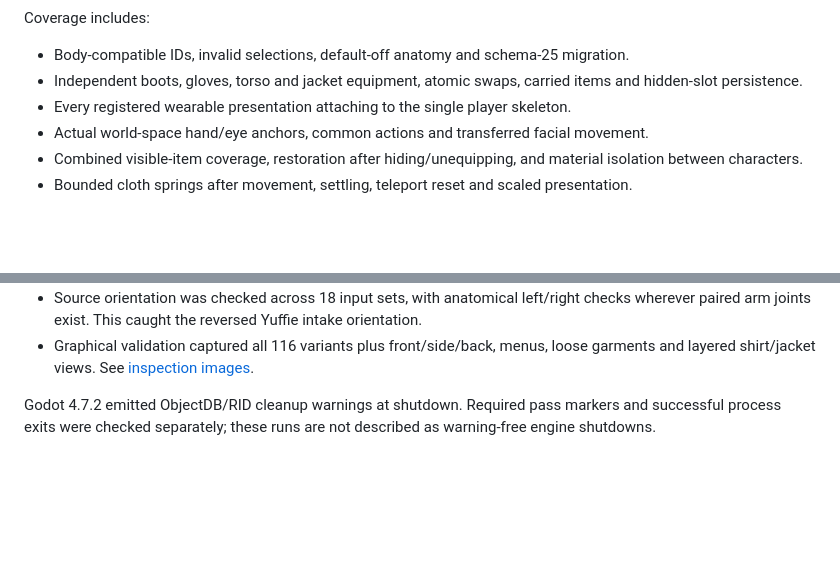
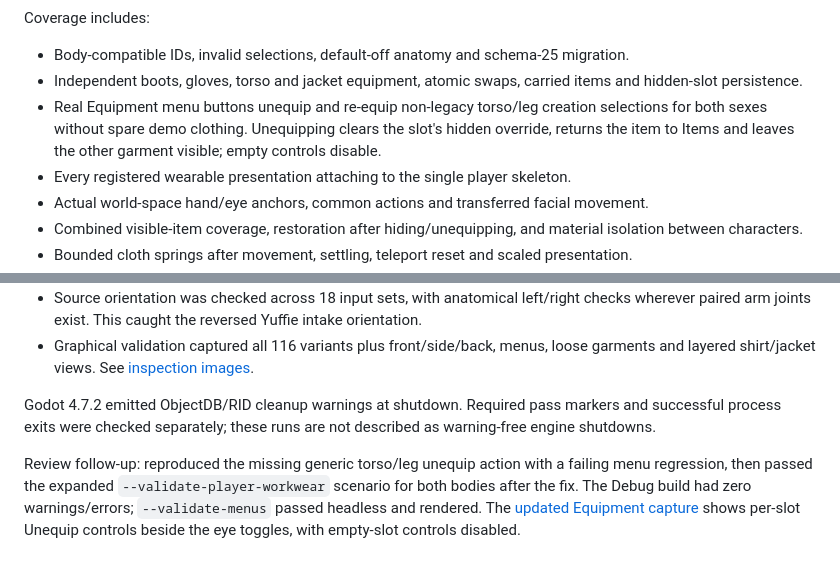
Before and after one commit to jmart985/Unnamed-Project-2026, a Markdown page: docs/PLAYER_APPEARANCE_VALIDATION.md, 2 parts joined by grey strips. GitHub-like rendering; blank space fills up the shorter version.

Commit message:
Allow every wearable slot to unequip creation garments

```diff
--- a/docs/PLAYER_APPEARANCE_VALIDATION.md
+++ b/docs/PLAYER_APPEARANCE_VALIDATION.md
@@ -20,6 +20,7 @@ Coverage includes:
 
 - Body-compatible IDs, invalid selections, default-off anatomy and schema-25 migration.
 - Independent boots, gloves, torso and jacket equipment, atomic swaps, carried items and hidden-slot persistence.
+- Real Equipment menu buttons unequip and re-equip non-legacy torso/leg creation selections for both sexes without spare demo clothing. Unequipping clears the slot's hidden override, returns the item to Items and leaves the other garment visible; empty controls disable.
 - Every registered wearable presentation attaching to the single player skeleton.
 - Actual world-space hand/eye anchors, common actions and transferred facial movement.
 - Combined visible-item coverage, restoration after hiding/unequipping, and material isolation between characters.
@@ -63,3 +64,5 @@ The source body detail is retained; runtime LODs and a population-performance op
 - Graphical validation captured all 116 variants plus front/side/back, menus, loose garments and layered shirt/jacket views. See [inspection images](evidence/player-creation/).
 
 Godot 4.7.2 emitted ObjectDB/RID cleanup warnings at shutdown. Required pass markers and successful process exits were checked separately; these runs are not described as warning-free engine shutdowns.
+
+Review follow-up: reproduced the missing generic torso/leg unequip action with a failing menu regression, then passed the expanded `--validate-player-workwear` scenario for both bodies after the fix. The Debug build had zero warnings/errors; `--validate-menus` passed headless and rendered. The [updated Equipment capture](evidence/player-menus/equipment.png) shows per-slot Unequip controls beside the eye toggles, with empty-slot controls disabled.
```
Also changed, not shown: docs/PLAYER_MENUS.md (+1 -1 lines), docs/evidence/player-menus/equipment.png, 2 other files.
